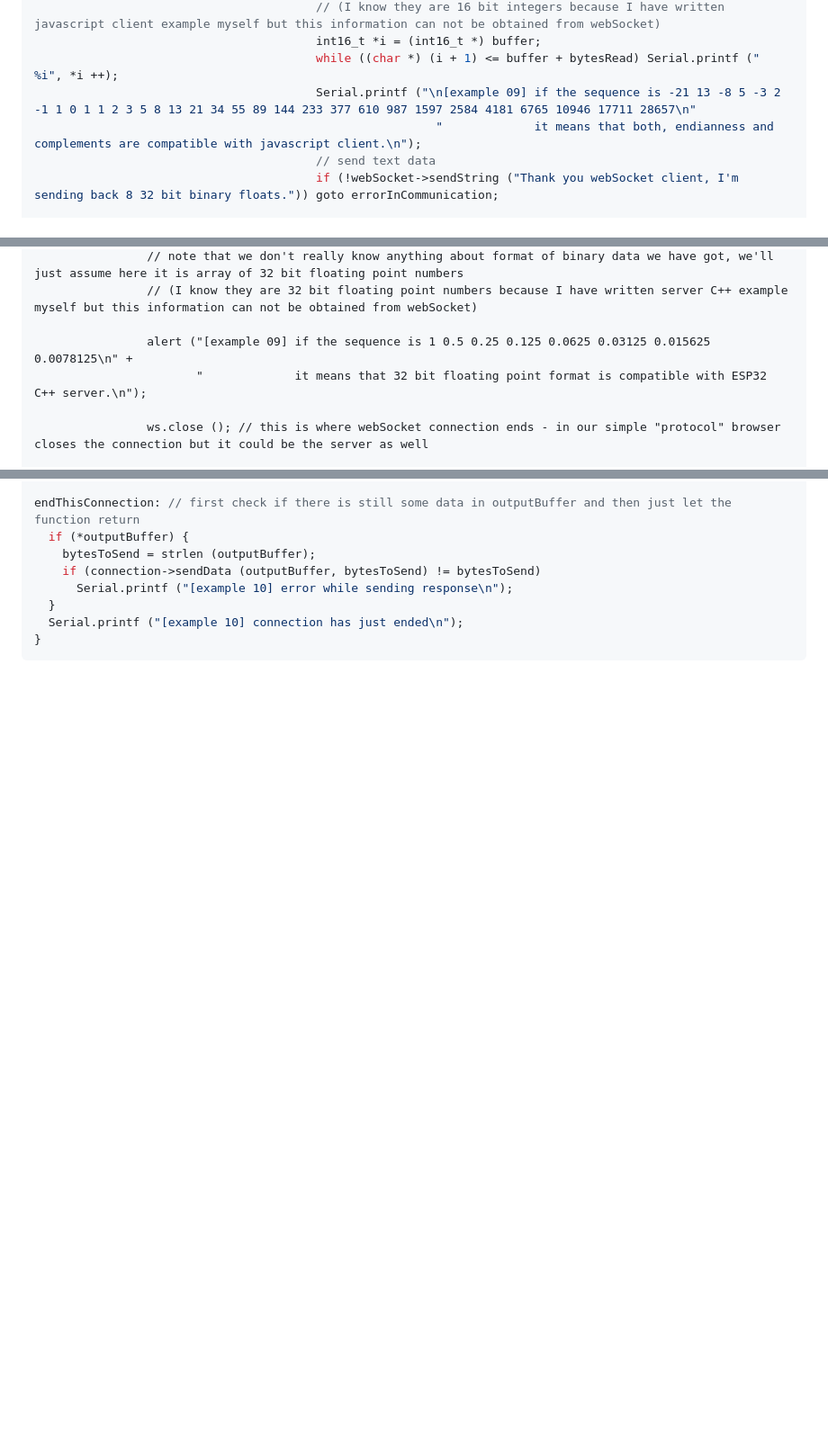
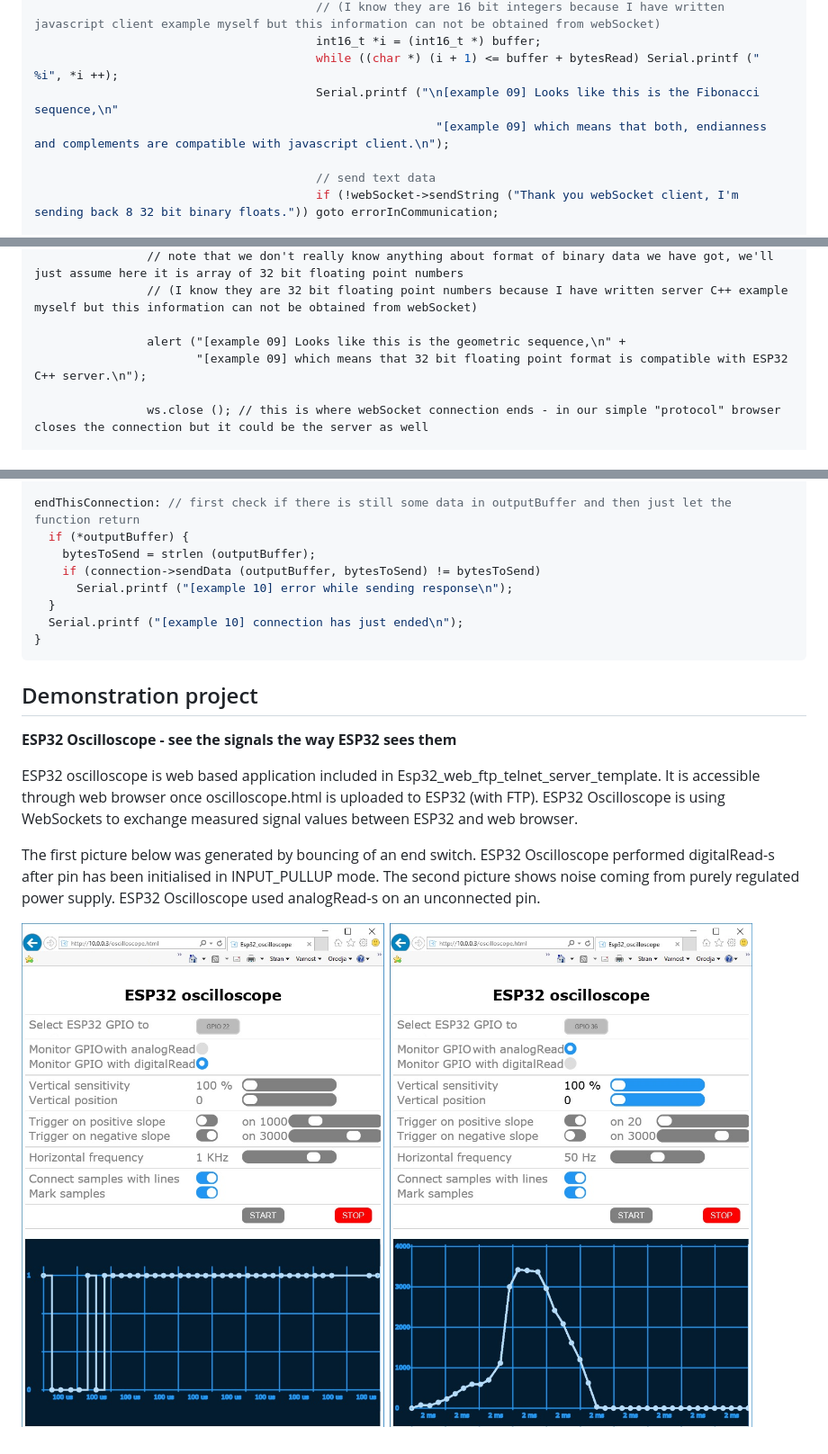
Before and after one commit to BojanJurca/Multitasking-Esp32-HTTP-FTP-Telnet-servers-for-Arduino, a Markdown page: README.md, 3 parts joined by grey strips. Shown: that part at 90% size. GitHub-like rendering; pictures changed too: oscilloscope.png (added); blank space fills up the shorter version.

````diff
--- a/README.md
+++ b/README.md
@@ -494,8 +497,9 @@ String httpRequestHandler (String httpRequest, WebSocket *webSocket) {  // - nor
                                         // (I know they are 16 bit integers because I have written javascript client example myself but this information can not be obtained from webSocket)
                                         int16_t *i = (int16_t *) buffer;
                                         while ((char *) (i + 1) <= buffer + bytesRead) Serial.printf (" %i", *i ++);
-                                        Serial.printf ("\n[example 09] if the sequence is -21 13 -8 5 -3 2 -1 1 0 1 1 2 3 5 8 13 21 34 55 89 144 233 377 610 987 1597 2584 4181 6765 10946 17711 28657\n"
-                                                         "             it means that both, endianness and complements are compatible with javascript client.\n");
+                                        Serial.printf ("\n[example 09] Looks like this is the Fibonacci sequence,\n"
+                                                         "[example 09] which means that both, endianness and complements are compatible with javascript client.\n");
+
                                         // send text data
                                         if (!webSocket->sendString ("Thank you webSocket client, I'm sending back 8 32 bit binary floats.")) goto errorInCommunication;
 
@@ -572,8 +576,8 @@ On the browser site Javascript program could look something like this:
                 // note that we don't really know anything about format of binary data we have got, we'll just assume here it is array of 32 bit floating point numbers
                 // (I know they are 32 bit floating point numbers because I have written server C++ example myself but this information can not be obtained from webSocket)
 
-                alert ("[example 09] if the sequence is 1 0.5 0.25 0.125 0.0625 0.03125 0.015625 0.0078125\n" +
-                       "             it means that 32 bit floating point format is compatible with ESP32 C++ server.\n");
+                alert ("[example 09] Looks like this is the geometric sequence,\n" +
+                       "[example 09] which means that 32 bit floating point format is compatible with ESP32 C++ server.\n");
 
                 ws.close (); // this is where webSocket connection ends - in our simple "protocol" browser closes the connection but it could be the server as well
 
@@ -725,3 +729,13 @@ endThisConnection: // first check if there is still some data in outputBuffer an
   Serial.printf ("[example 10] connection has just ended\n");
 }
 ```
+
+## Demonstration project
+
+**ESP32 Oscilloscope - see the signals the way ESP32 sees them**
+
+ESP32 oscilloscope is web based application included in Esp32_web_ftp_telnet_server_template. It is accessible through web browser once oscilloscope.html is uploaded to ESP32 (with FTP). ESP32 Oscilloscope is using WebSockets to exchange measured signal values between ESP32 and web browser.
+
+The first picture below was generated by bouncing of an end switch. ESP32 Oscilloscope performed digitalRead-s after pin has been initialised in INPUT_PULLUP mode. The second picture shows noise coming from purely regulated power supply. ESP32 Oscilloscope used analogRead-s on an unconnected pin.
+
+![Screenshot](oscilloscope.png)
````
Also changed, not shown: other parts of README.md (+37 -34 lines), presentation.png (added), 6 other files.
